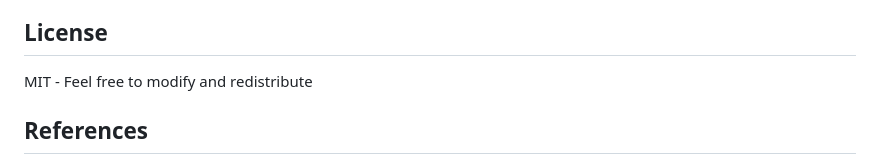
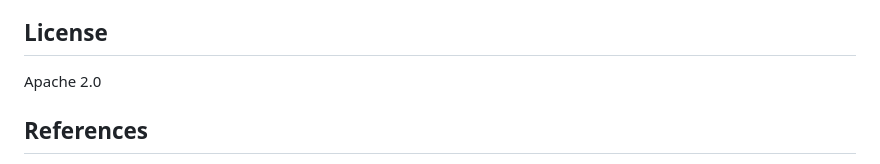
Before and after one commit to EcstaticTech641/pisugar-fx, a Markdown page: README.md, the part around the change. Drawn GitHub-style.

Commit message:
sync license type

```diff
--- a/README.md
+++ b/README.md
@@ -178,7 +178,7 @@ Response includes:
 
 ## License
 
-MIT - Feel free to modify and redistribute
+Apache 2.0
 
 ## References
 
```
